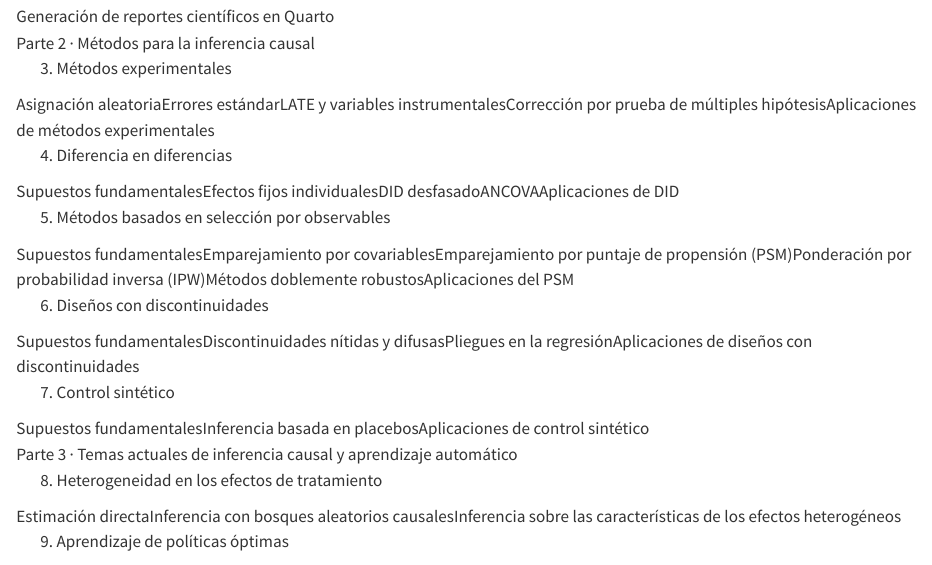
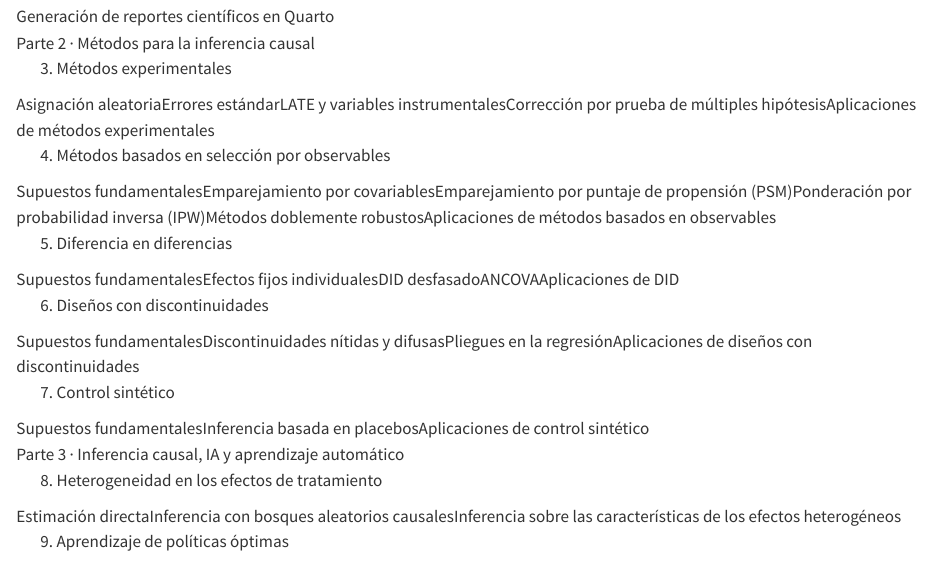
Before and after one commit to rojasirvin/inferencia-causal, a Quarto document (programa.qmd): the page in a window 1100 px wide, from 950 px down. Rendered offline with R 4.5, knitr and Pandoc in place of Quarto, with nearby package versions.

Commit message:
Alinear el contenido temático con el PDF oficial
- Métodos basados en selección por observables pasa a ser el tema 4 y
  Diferencia en diferencias el 5, con la renumeración correspondiente.
- Subtema 4.6: "Aplicaciones del PSM" -> "Aplicaciones de métodos basados en
  observables", que también cubre IPW y métodos doblemente robustos.
- Parte 3: "Temas actuales de inferencia causal y aprendizaje automático" ->
  "Inferencia causal, IA y aprendizaje automático".

Co-Authored-By: Claude Opus 5 <noreply@anthropic.com>
Claude-Session: https://claude.ai/code/session_01WzLisMoojZwjAGJa4wMf7g

```diff
--- a/programa.qmd
+++ b/programa.qmd
@@ -31,13 +31,13 @@ toc: false
 <div class="unidad">
 <div class="u-tag">Parte 2 · Métodos para la inferencia causal</div>
 <div class="topic"><div class="t-name">3. Métodos experimentales</div><div class="subs"><span class="sub-chip">Asignación aleatoria</span><span class="sub-chip">Errores estándar</span><span class="sub-chip">LATE y variables instrumentales</span><span class="sub-chip">Corrección por prueba de múltiples hipótesis</span><span class="sub-chip">Aplicaciones de métodos experimentales</span></div></div>
-<div class="topic"><div class="t-name">4. Diferencia en diferencias</div><div class="subs"><span class="sub-chip">Supuestos fundamentales</span><span class="sub-chip">Efectos fijos individuales</span><span class="sub-chip">DID desfasado</span><span class="sub-chip">ANCOVA</span><span class="sub-chip">Aplicaciones de DID</span></div></div>
-<div class="topic"><div class="t-name">5. Métodos basados en selección por observables</div><div class="subs"><span class="sub-chip">Supuestos fundamentales</span><span class="sub-chip">Emparejamiento por covariables</span><span class="sub-chip">Emparejamiento por puntaje de propensión (PSM)</span><span class="sub-chip">Ponderación por probabilidad inversa (IPW)</span><span class="sub-chip">Métodos doblemente robustos</span><span class="sub-chip">Aplicaciones del PSM</span></div></div>
+<div class="topic"><div class="t-name">4. Métodos basados en selección por observables</div><div class="subs"><span class="sub-chip">Supuestos fundamentales</span><span class="sub-chip">Emparejamiento por covariables</span><span class="sub-chip">Emparejamiento por puntaje de propensión (PSM)</span><span class="sub-chip">Ponderación por probabilidad inversa (IPW)</span><span class="sub-chip">Métodos doblemente robustos</span><span class="sub-chip">Aplicaciones de métodos basados en observables</span></div></div>
+<div class="topic"><div class="t-name">5. Diferencia en diferencias</div><div class="subs"><span class="sub-chip">Supuestos fundamentales</span><span class="sub-chip">Efectos fijos individuales</span><span class="sub-chip">DID desfasado</span><span class="sub-chip">ANCOVA</span><span class="sub-chip">Aplicaciones de DID</span></div></div>
 <div class="topic"><div class="t-name">6. Diseños con discontinuidades</div><div class="subs"><span class="sub-chip">Supuestos fundamentales</span><span class="sub-chip">Discontinuidades nítidas y difusas</span><span class="sub-chip">Pliegues en la regresión</span><span class="sub-chip">Aplicaciones de diseños con discontinuidades</span></div></div>
 <div class="topic"><div class="t-name">7. Control sintético</div><div class="subs"><span class="sub-chip">Supuestos fundamentales</span><span class="sub-chip">Inferencia basada en placebos</span><span class="sub-chip">Aplicaciones de control sintético</span></div></div>
 </div>
 <div class="unidad">
-<div class="u-tag">Parte 3 · Temas actuales de inferencia causal y aprendizaje automático</div>
+<div class="u-tag">Parte 3 · Inferencia causal, IA y aprendizaje automático</div>
 <div class="topic"><div class="t-name">8. Heterogeneidad en los efectos de tratamiento</div><div class="subs"><span class="sub-chip">Estimación directa</span><span class="sub-chip">Inferencia con bosques aleatorios causales</span><span class="sub-chip">Inferencia sobre las características de los efectos heterogéneos</span></div></div>
 <div class="topic"><div class="t-name">9. Aprendizaje de políticas óptimas</div><div class="subs"><span class="sub-chip">Maximización del bienestar empírico</span></div></div>
 </div>
```
